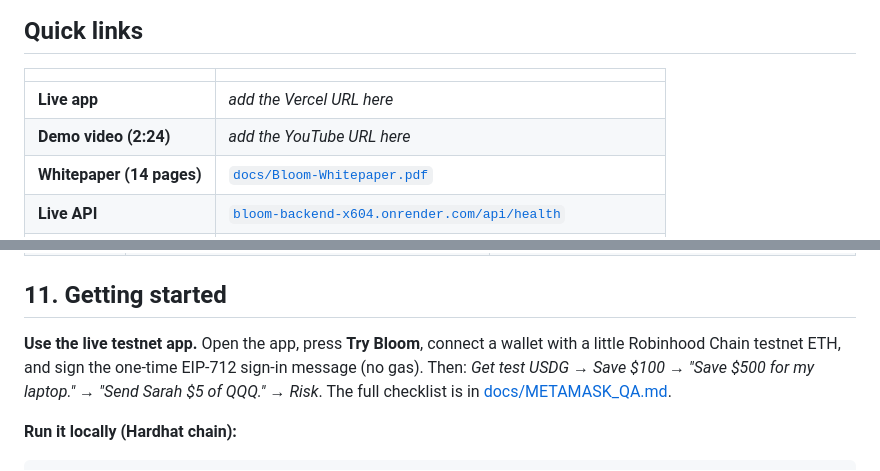
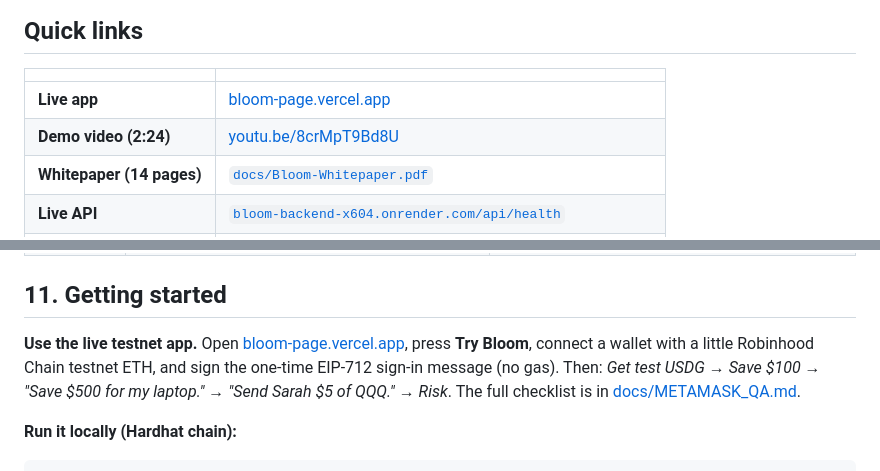
Before and after one commit to Aaditya1273/BLOOM, a Markdown page: README.md, 2 parts joined by grey strips. Rendered like a GitHub page.

Commit message:
docs: add live app and demo video links
Co-Authored-By: Claude Opus 5.5 (1M context) <noreply@anthropic.com>

```diff
--- a/README.md
+++ b/README.md
@@ -33,8 +33,8 @@
 
 | | |
 | --- | --- |
-| **Live app** | _add the Vercel URL here_ |
-| **Demo video (2:24)** | _add the YouTube URL here_ |
+| **Live app** | [bloom-page.vercel.app](https://bloom-page.vercel.app/) |
+| **Demo video (2:24)** | [youtu.be/8crMpT9Bd8U](https://youtu.be/8crMpT9Bd8U) |
 | **Whitepaper (14 pages)** | [`docs/Bloom-Whitepaper.pdf`](docs/Bloom-Whitepaper.pdf) |
 | **Live API** | [`bloom-backend-x604.onrender.com/api/health`](https://bloom-backend-x604.onrender.com/api/health) |
 | **Stylus risk engine** | [`0xc464…b124` on the explorer](https://explorer.testnet.chain.robinhood.com/address/0xc464c03bfe7efa388457b8b392454b99fa18b124) |
@@ -422,7 +422,7 @@ Canonical mainnet dependencies Bloom is configured for (mainnet not deployed; th
 
 ## 11. Getting started
 
-**Use the live testnet app.** Open the app, press **Try Bloom**, connect a wallet with a little Robinhood Chain testnet
+**Use the live testnet app.** Open [bloom-page.vercel.app](https://bloom-page.vercel.app/), press **Try Bloom**, connect a wallet with a little Robinhood Chain testnet
 ETH, and sign the one-time EIP-712 sign-in message (no gas). Then: *Get test USDG → Save $100 → "Save $500 for my
 laptop." → "Send Sarah $5 of QQQ." → Risk*. The full checklist is in [docs/METAMASK_QA.md](docs/METAMASK_QA.md).
 
```
